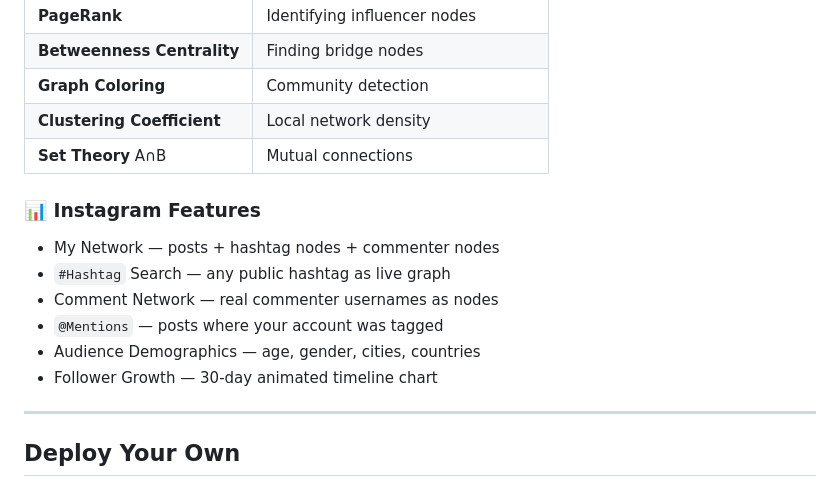
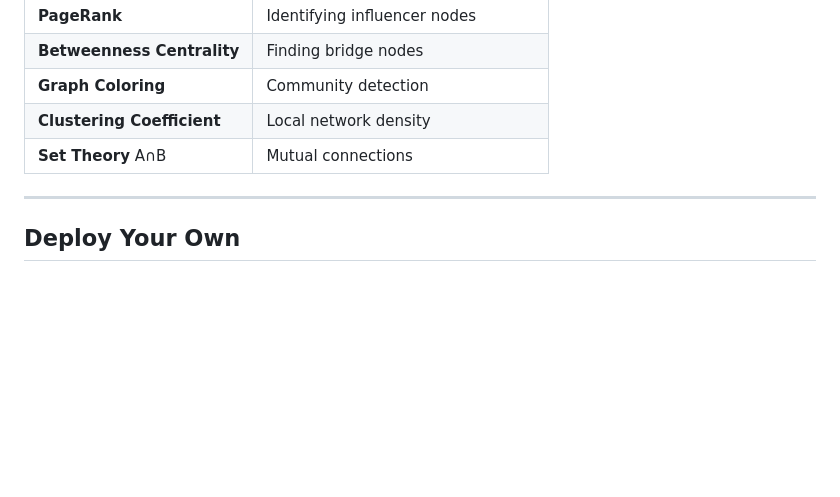
Before and after one commit to Shivain-codes/Network-analyzer, a Markdown page: README.md, the part around the change. GitHub-like rendering; blank space fills up the shorter version.

Commit message:
README.md
Removed Instagram features section from README.

```diff
--- a/README.md
+++ b/README.md
@@ -31,13 +31,7 @@ A real-time social network analyzer that applies **Discrete Mathematics** concep
 | **Clustering Coefficient** | Local network density |
 | **Set Theory** A∩B | Mutual connections |
 
-### 📊 Instagram Features
-- My Network — posts + hashtag nodes + commenter nodes
-- `#Hashtag` Search — any public hashtag as live graph
-- Comment Network — real commenter usernames as nodes
-- `@Mentions` — posts where your account was tagged
-- Audience Demographics — age, gender, cities, countries
-- Follower Growth — 30-day animated timeline chart
+
 
 ---
 
```
